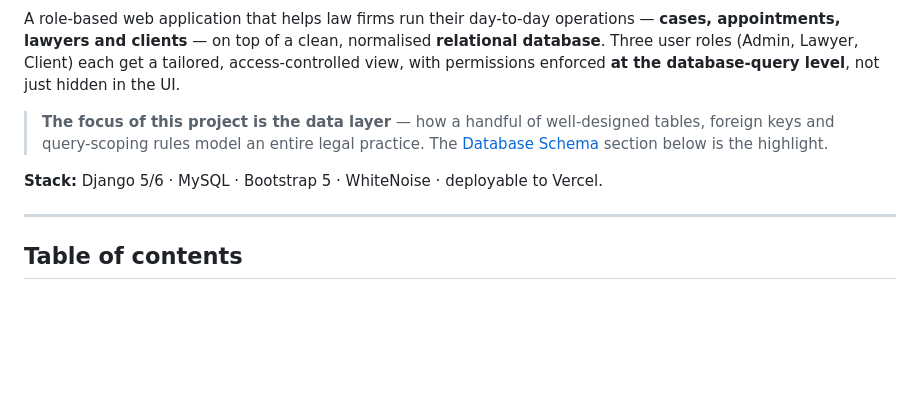
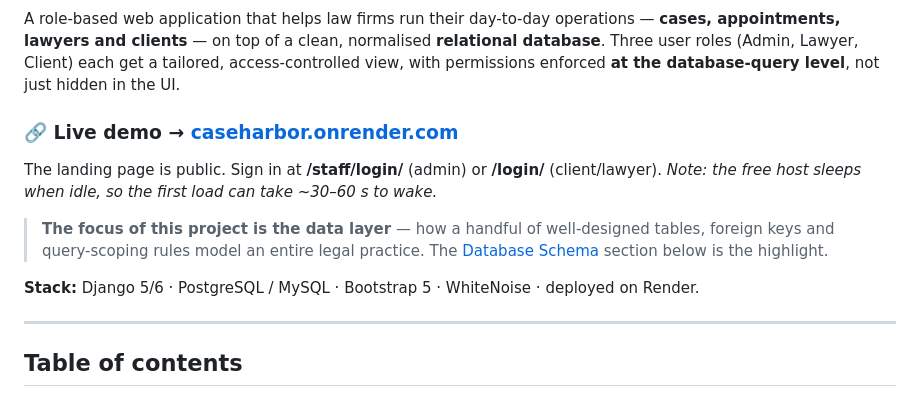
Before and after one commit to KanishkSigar/Legal-Cases-Management-System, a Markdown page: README.md, the part around one of its changes. Rendered like a GitHub page; blank space fills up the shorter version.

Commit message:
docs: add live-demo badge, shields, and demo callout to README

```diff
--- a/README.md
+++ b/README.md
@@ -6,12 +12,17 @@ A role-based web application that helps law firms run their day-to-day operation
 access-controlled view, with permissions enforced **at the database-query level**, not
 just hidden in the UI.
 
+### 🔗 Live demo → **[caseharbor.onrender.com](https://caseharbor.onrender.com)**
+The landing page is public. Sign in at **/staff/login/** (admin) or **/login/**
+(client/lawyer). *Note: the free host sleeps when idle, so the first load can take
+~30–60 s to wake.*
+
 > **The focus of this project is the data layer** — how a handful of well-designed
 > tables, foreign keys and query-scoping rules model an entire legal practice. The
 > [Database Schema](#-database-schema--the-heart-of-the-system) section below is the
 > highlight.
 
-**Stack:** Django 5/6 · MySQL · Bootstrap 5 · WhiteNoise · deployable to Vercel.
+**Stack:** Django 5/6 · PostgreSQL / MySQL · Bootstrap 5 · WhiteNoise · deployed on Render.
 
 ---
 
```
Also changed, not shown: other parts of README.md (+6 -0 lines).
